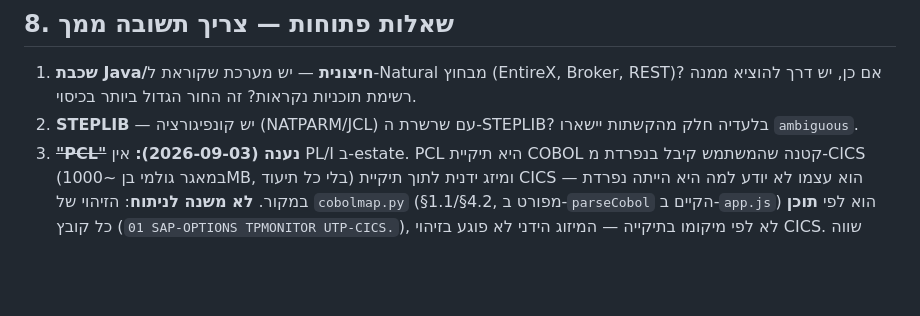
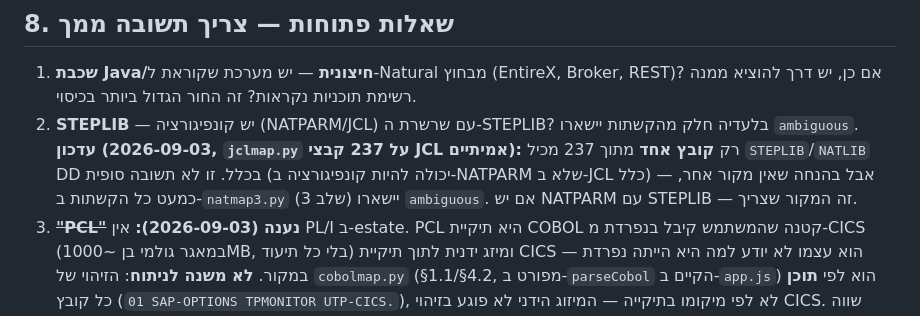
Before and after one commit to ShalevYair/MyRepo, a Markdown page: natprog-discovery/MERGE-PLAN.md, the part around the change. Drawn GitHub-style; blank space fills up the shorter version.

```diff
--- a/natprog-discovery/MERGE-PLAN.md
+++ b/natprog-discovery/MERGE-PLAN.md
@@ -355,7 +355,11 @@ WP-B: natmap3   WP-C: jclmap   WP-D: cobolmap   WP-E: headers
 1. **שכבת Java/חיצונית** — יש מערכת שקוראת ל-Natural מבחוץ (EntireX, Broker, REST)?
    אם כן, יש דרך להוציא ממנה רשימת תוכניות נקראות? זה החור הגדול ביותר בכיסוי.
 2. **STEPLIB** — יש קונפיגורציה (NATPARM/JCL) עם שרשרת ה-STEPLIB?
-   בלעדיה חלק מהקשתות יישארו `ambiguous`.
+   בלעדיה חלק מהקשתות יישארו `ambiguous`. **עדכון (2026-09-03, `jclmap.py` על 237 קבצי JCL אמיתיים):**
+   רק **קובץ אחד** מתוך 237 מכיל `STEPLIB`/`NATLIB` DD בכלל. זו לא תשובה סופית (יכולה
+   להיות קונפיגורציה ב-NATPARM שלא ב-JCL כלל) — אבל בהנחה שאין מקור אחר, כמעט כל
+   הקשתות ב-`natmap3.py` (שלב 3) יישארו `ambiguous`. אם יש NATPARM עם STEPLIB — זה
+   המקור שצריך.
 3. ~~**"PCL"**~~ **נענה (2026-09-03):** אין PL/I ב-estate. PCL היא תיקיית COBOL
    קטנה שהמשתמש קיבל בנפרדת מ-CICS (במאגר גולמי בן ~1000MB, בלי כל תיעוד) ומיזג
    ידנית לתוך תיקיית CICS — הוא עצמו לא יודע למה היא הייתה נפרדת במקור.
```
Also changed, not shown: natprog-discovery/README.md (+46 -9 lines), natprog-discovery/WORKPLAN.md (+1 -1 lines).
